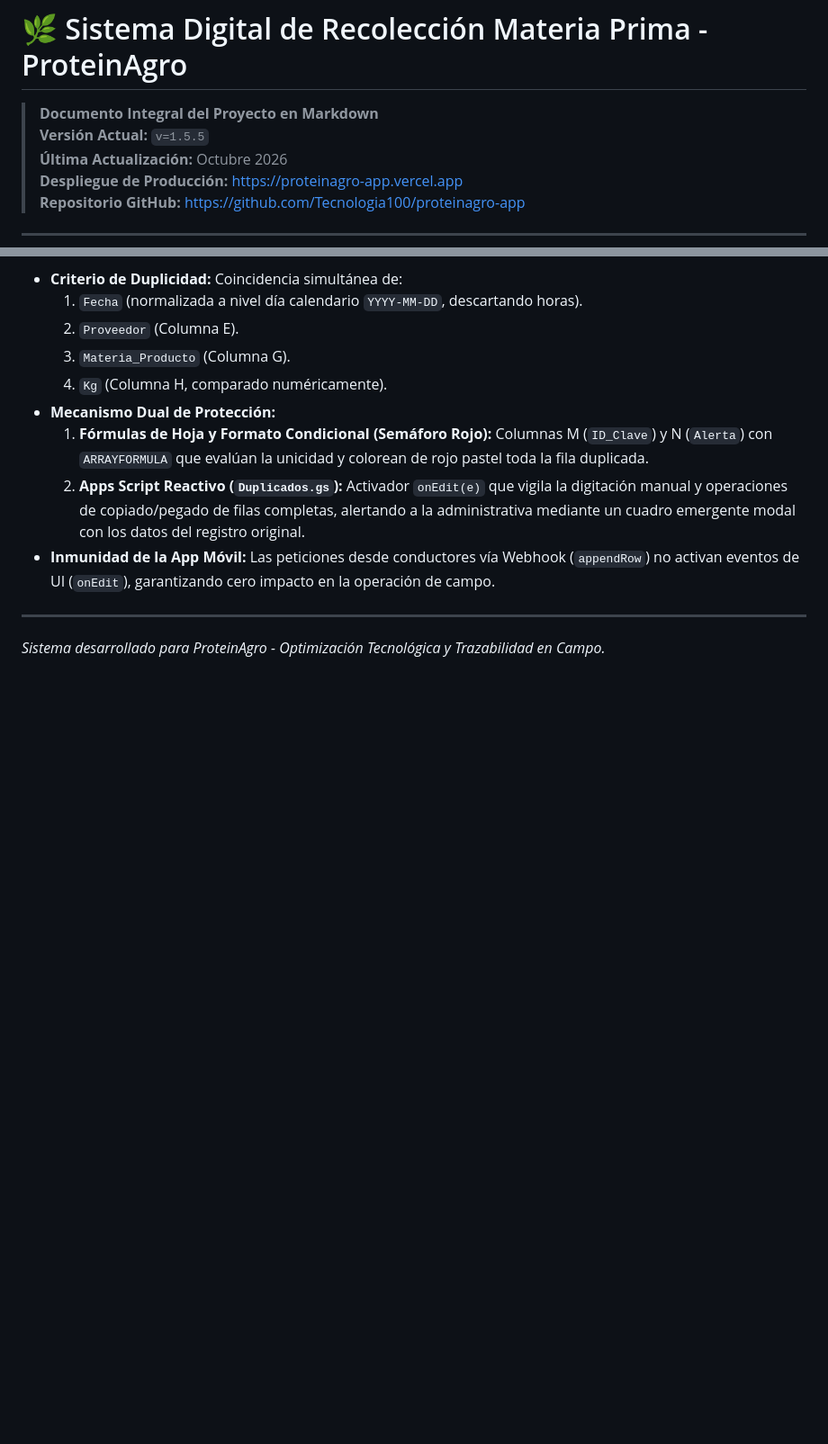
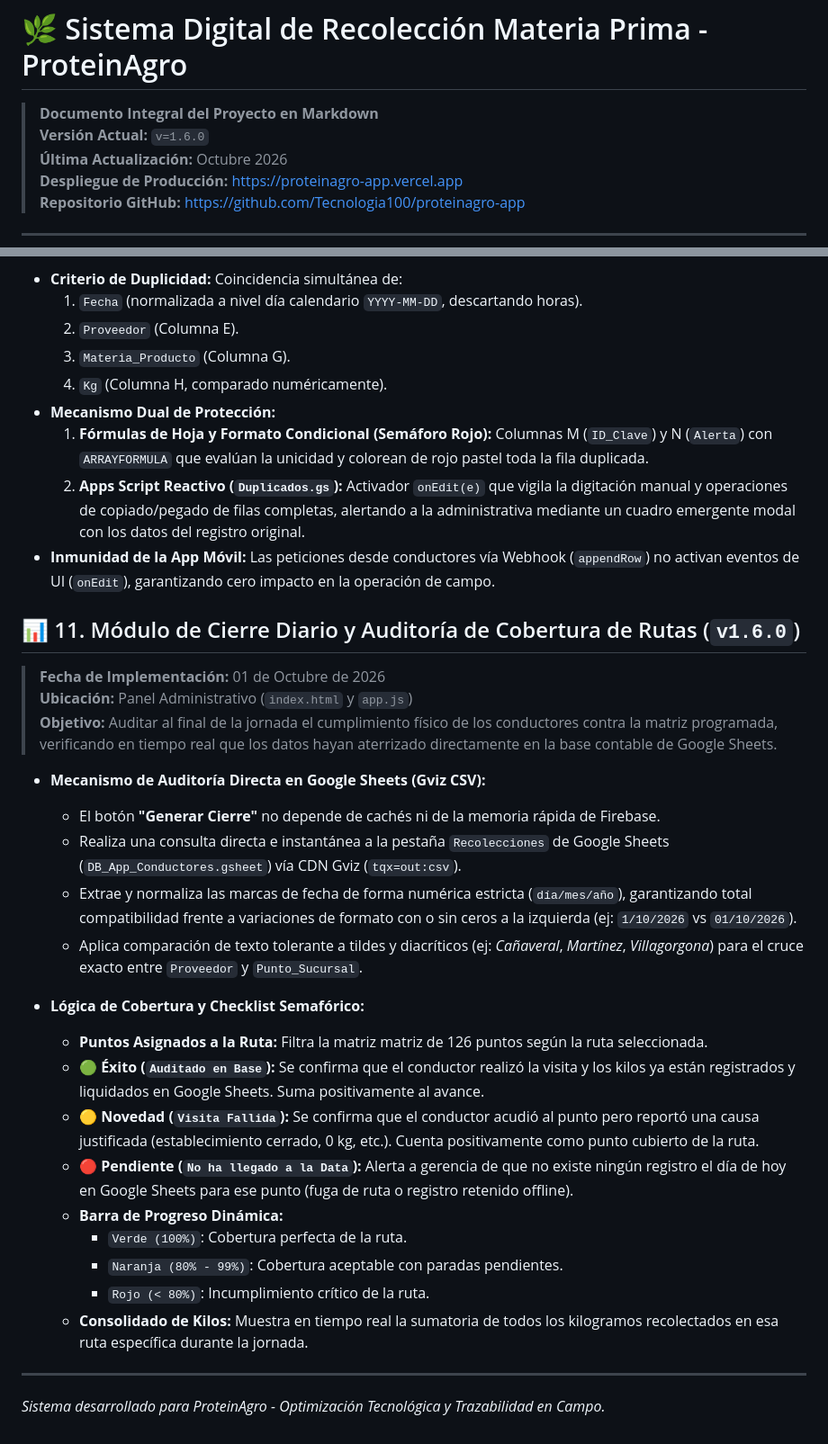
Before and after one commit to Tecnologia100/proteinagro-app, a Markdown page: PROYECTO.md, 2 parts joined by grey strips. Shown at 90% size. Rendered like a GitHub page; blank space fills up the shorter version.

Commit message:
docs: actualizar PROYECTO.md con Seccion 11 Cierre Diario v1.6.0

```diff
--- a/PROYECTO.md
+++ b/PROYECTO.md
@@ -1,6 +1,6 @@
 # 🌿 Sistema Digital de Recolección Materia Prima - ProteinAgro
 > **Documento Integral del Proyecto en Markdown**
-> **Versión Actual:** `v=1.5.5`
+> **Versión Actual:** `v=1.6.0`
 > **Última Actualización:** Octubre 2026
 > **Despliegue de Producción:** [https://proteinagro-app.vercel.app](https://proteinagro-app.vercel.app)
 > **Repositorio GitHub:** [https://github.com/Tecnologia100/proteinagro-app](https://github.com/Tecnologia100/proteinagro-app)
@@ -522,6 +522,28 @@ Para forzar la actualización de caché en navegadores de los conductores, incre
   2. **Apps Script Reactivo (`Duplicados.gs`):** Activador `onEdit(e)` que vigila la digitación manual y operaciones de copiado/pegado de filas completas, alertando a la administrativa mediante un cuadro emergente modal con los datos del registro original.
 - **Inmunidad de la App Móvil:** Las peticiones desde conductores vía Webhook (`appendRow`) no activan eventos de UI (`onEdit`), garantizando cero impacto en la operación de campo.
 
+## 📊 11. Módulo de Cierre Diario y Auditoría de Cobertura de Rutas (`v1.6.0`)
+> **Fecha de Implementación:** 01 de Octubre de 2026
+> **Ubicación:** Panel Administrativo (`index.html` y `app.js`)
+> **Objetivo:** Auditar al final de la jornada el cumplimiento físico de los conductores contra la matriz programada, verificando en tiempo real que los datos hayan aterrizado directamente en la base contable de Google Sheets.
+
+- **Mecanismo de Auditoría Directa en Google Sheets (Gviz CSV):**
+  - El botón **"Generar Cierre"** no depende de cachés ni de la memoria rápida de Firebase.
+  - Realiza una consulta directa e instantánea a la pestaña `Recolecciones` de Google Sheets (`DB_App_Conductores.gsheet`) vía CDN Gviz (`tqx=out:csv`).
+  - Extrae y normaliza las marcas de fecha de forma numérica estricta (`día/mes/año`), garantizando total compatibilidad frente a variaciones de formato con o sin ceros a la izquierda (ej: `1/10/2026` vs `01/10/2026`).
+  - Aplica comparación de texto tolerante a tildes y diacríticos (ej: *Cañaveral*, *Martínez*, *Villagorgona*) para el cruce exacto entre `Proveedor` y `Punto_Sucursal`.
+
+- **Lógica de Cobertura y Checklist Semafórico:**
+  - **Puntos Asignados a la Ruta:** Filtra la matriz matriz de 126 puntos según la ruta seleccionada.
+  - **🟢 Éxito (`Auditado en Base`):** Se confirma que el conductor realizó la visita y los kilos ya están registrados y liquidados en Google Sheets. Suma positivamente al avance.
+  - **🟡 Novedad (`Visita Fallida`):** Se confirma que el conductor acudió al punto pero reportó una causa justificada (establecimiento cerrado, 0 kg, etc.). Cuenta positivamente como punto cubierto de la ruta.
+  - **🔴 Pendiente (`No ha llegado a la Data`):** Alerta a gerencia de que no existe ningún registro el día de hoy en Google Sheets para ese punto (fuga de ruta o registro retenido offline).
+  - **Barra de Progreso Dinámica:**
+    - `Verde (100%)`: Cobertura perfecta de la ruta.
+    - `Naranja (80% - 99%)`: Cobertura aceptable con paradas pendientes.
+    - `Rojo (< 80%)`: Incumplimiento crítico de la ruta.
+  - **Consolidado de Kilos:** Muestra en tiempo real la sumatoria de todos los kilogramos recolectados en esa ruta específica durante la jornada.
+
 ---
 
 *Sistema desarrollado para ProteinAgro - Optimización Tecnológica y Trazabilidad en Campo.*
```
